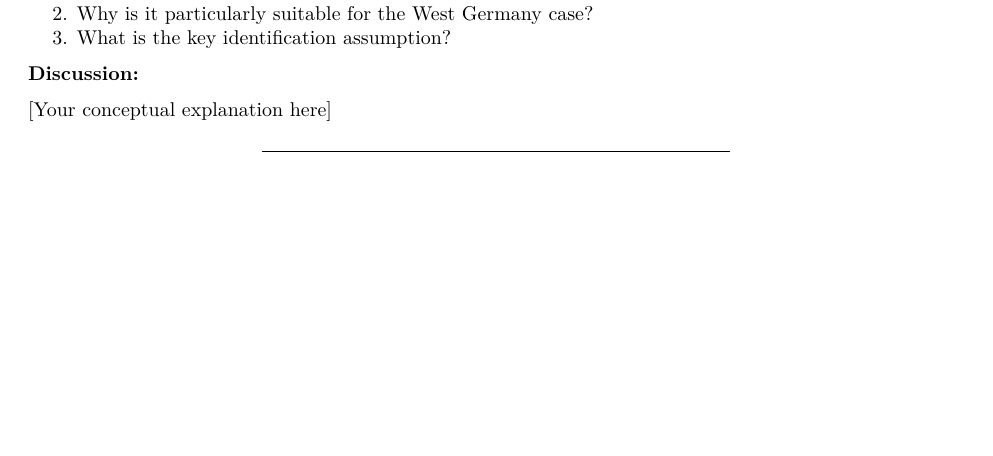
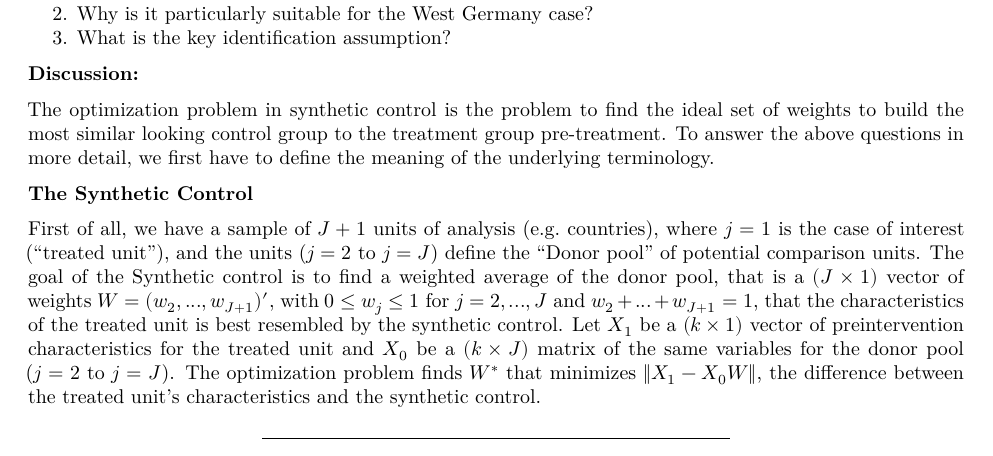
Before and after one commit to MaximilianBirkle/Tutorial-Week-8-and-9-Problem-Set-Matching-and-Entropy-Balancing, an R Markdown document (Tutorial_Week8.Rmd): part of page 13 of 16, cut so that both start at the same text, the shorter picture padded with empty space. The pictures show the output file Tutorial_Week8.pdf that the author committed with the source.

Commit message:
Working on Part II

```diff
--- a/Tutorial_Week8.Rmd
+++ b/Tutorial_Week8.Rmd
@@ -643,7 +643,14 @@ repgermany <- x
 
 **Discussion:**
 
-[Your conceptual explanation here]
+The optimization problem in synthetic control is the problem to find the ideal set of weights to build the most similar looking control group to the treatment group pre-treatment. To answer the above questions in more detail, we first have to define the meaning of the underlying terminology.
+
+**The Synthetic Control**
+
+First of all, we have a sample of $J+1$ units of analysis (e.g. countries), where $j=1$ is the case of interest ("treated unit"), and the units ($j=2$ to $j=J$) define the "Donor pool" of potential comparison units. The goal of the Synthetic control is to find a weighted average of the donor pool, that is a $(J \times 1)$ vector of weights $W= (w_2, ..., w_{J+1})',$ with $0 \leq w_j \leq 1$ for $j=2, ..., J$ and $w_2+...+w_{J+1}=1$, that the characteristics of the treated unit is best resembled by the synthetic control.
+Let $X_1$ be a $(k\times 1)$ vector of preintervention characteristics for the treated unit and $X_0$ be a $(k\times J)$ matrix of the same variables for the donor pool ($j=2$ to $j=J$). The optimization problem finds $W^*$ that minimizes $\|X_1-X_0W\|$, the difference between the treated unit's characteristics and the synthetic control.
+
+
 
 ---
 
```
Also changed, not shown: Tutorial_Week8.pdf.
